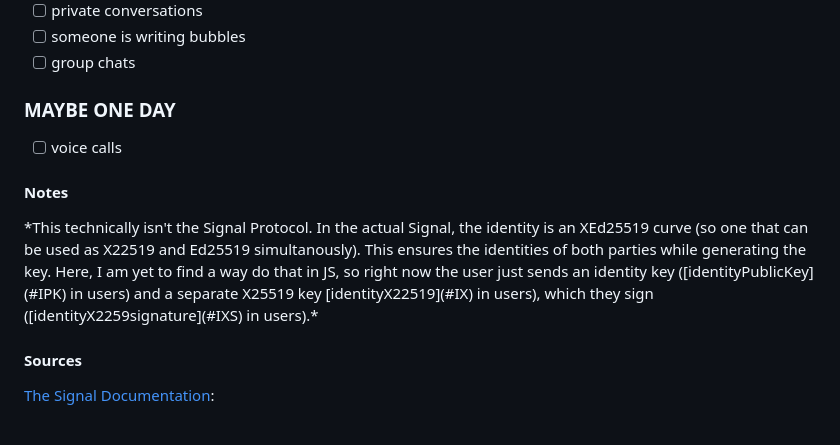
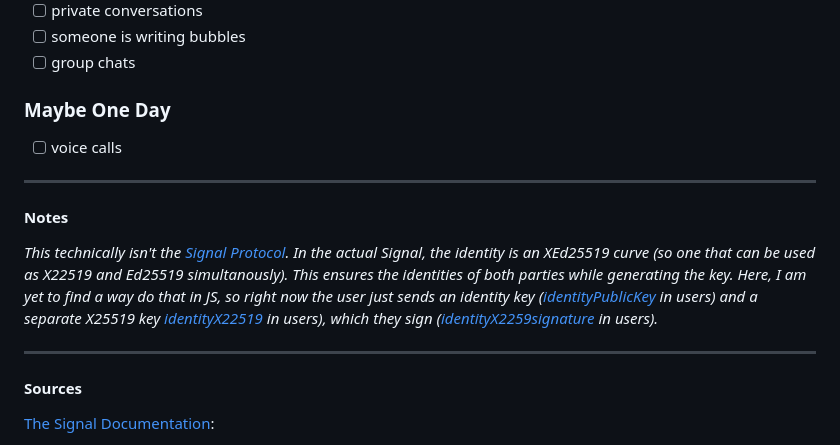
Before and after one commit to MrHid3/sbb, a Markdown page: README.md, the part around the change printed below. Drawn GitHub-style.

```diff
--- a/README.md
+++ b/README.md
@@ -93,14 +96,17 @@ by how likely/easy they are to be implemented (more or less)
 - [ ] someone is writing bubbles
 - [ ] group chats
 
-### MAYBE ONE DAY
+### Maybe One Day
 - [ ] voice calls
+
+---
 
 #### Notes
 
-<span id="note1">
-*This technically isn't the Signal Protocol. In the actual Signal, the identity is an XEd25519 curve (so one that can be used as X22519 and Ed25519 simultanously). This ensures the identities of both parties while generating the key. Here, I am yet to find a way do that in JS, so right now the user just sends an identity key ([identityPublicKey](#IPK) in users) and a separate X25519 key [identityX22519](#IX) in users), which they sign ([identityX2259signature](#IXS) in users).*
+<span id="note1">*This technically isn't the [Signal Protocol](#signal). In the actual Signal, the identity is an XEd25519 curve (so one that can be used as X22519 and Ed25519 simultanously). This ensures the identities of both parties while generating the key. Here, I am yet to find a way do that in JS, so right now the user just sends an identity key ([identityPublicKey](#IPK) in users) and a separate X25519 key [identityX22519](#IX) in users), which they sign ([identityX2259signature](#IXS) in users).*
 </span>
+
+---
 
 #### Sources
 
```
Also changed, not shown: other parts of README.md (+3 -0 lines).
